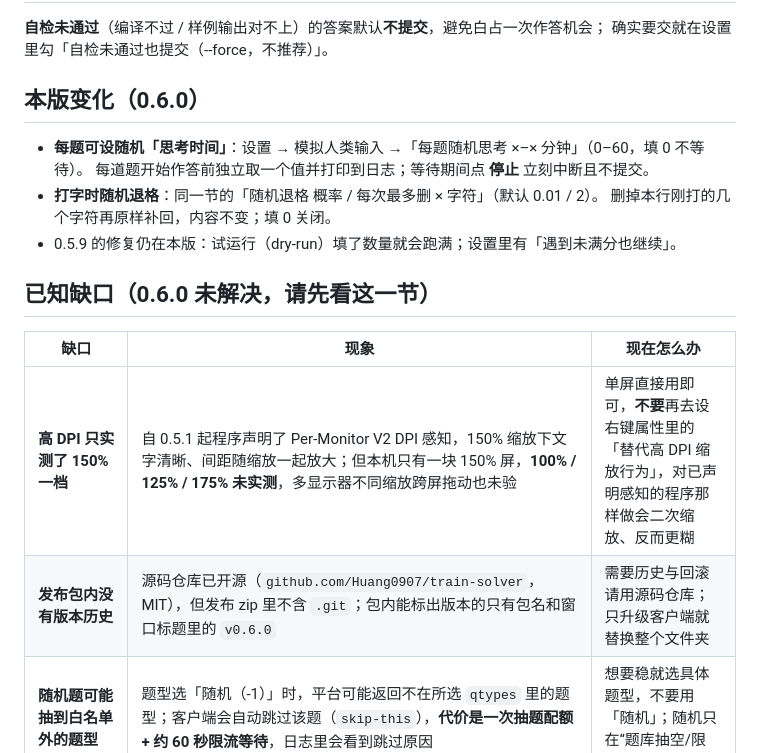
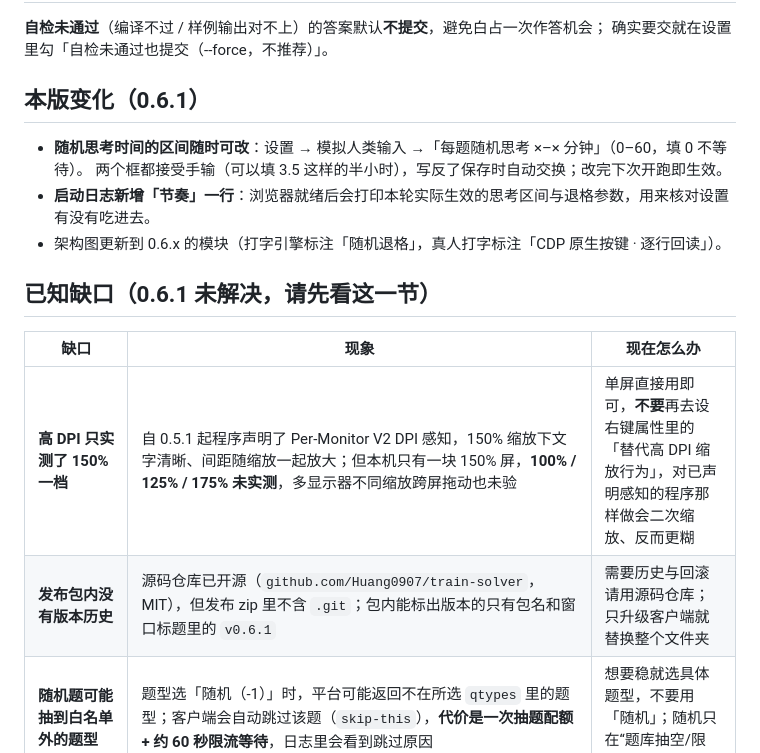
Before and after one commit to Huang0907/train-solver, a Markdown page: docs/使用说明-公开版.md, the part around the change. Rendered like a GitHub page.

```diff
--- a/docs/使用说明-公开版.md
+++ b/docs/使用说明-公开版.md
@@ -100,20 +100,19 @@
 **自检未通过**（编译不过 / 样例输出对不上）的答案默认**不提交**，避免白占一次作答机会；
 确实要交就在设置里勾「自检未通过也提交（--force，不推荐）」。
 
-## 本版变化（0.6.0）
+## 本版变化（0.6.1）
 
-- **每题可设随机「思考时间」**：设置 → 模拟人类输入 →「每题随机思考 ×–× 分钟」（0–60，填 0 不等待）。
-  每道题开始作答前独立取一个值并打印到日志；等待期间点 **停止** 立刻中断且不提交。
-- **打字时随机退格**：同一节的「随机退格 概率 / 每次最多删 × 字符」（默认 0.01 / 2）。
-  删掉本行刚打的几个字符再原样补回，内容不变；填 0 关闭。
-- 0.5.9 的修复仍在本版：试运行（dry-run）填了数量就会跑满；设置里有「遇到未满分也继续」。
+- **随机思考时间的区间随时可改**：设置 → 模拟人类输入 →「每题随机思考 ×–× 分钟」（0–60，填 0 不等待）。
+  两个框都接受手输（可以填 3.5 这样的半小时），写反了保存时自动交换；改完下次开跑即生效。
+- **启动日志新增「节奏」一行**：浏览器就绪后会打印本轮实际生效的思考区间与退格参数，用来核对设置有没有吃进去。
+- 架构图更新到 0.6.x 的模块（打字引擎标注「随机退格」，真人打字标注「CDP 原生按键 · 逐行回读」）。
 
-## 已知缺口（0.6.0 未解决，请先看这一节）
+## 已知缺口（0.6.1 未解决，请先看这一节）
 
 | 缺口 | 现象 | 现在怎么办 |
 |---|---|---|
 | **高 DPI 只实测了 150% 一档** | 自 0.5.1 起程序声明了 Per-Monitor V2 DPI 感知，150% 缩放下文字清晰、间距随缩放一起放大；但本机只有一块 150% 屏，**100% / 125% / 175% 未实测**，多显示器不同缩放跨屏拖动也未验 | 单屏直接用即可，**不要**再去设右键属性里的「替代高 DPI 缩放行为」，对已声明感知的程序那样做会二次缩放、反而更糊 |
-| **发布包内没有版本历史** | 源码仓库已开源（`github.com/Huang0907/train-solver`，MIT），但发布 zip 里不含 `.git`；包内能标出版本的只有包名和窗口标题里的 `v0.6.0` | 需要历史与回滚请用源码仓库；只升级客户端就替换整个文件夹 |
+| **发布包内没有版本历史** | 源码仓库已开源（`github.com/Huang0907/train-solver`，MIT），但发布 zip 里不含 `.git`；包内能标出版本的只有包名和窗口标题里的 `v0.6.1` | 需要历史与回滚请用源码仓库；只升级客户端就替换整个文件夹 |
 | **随机题可能抽到白名单外的题型** | 题型选「随机（-1）」时，平台可能返回不在所选 `qtypes` 里的题型；客户端会自动跳过该题（`skip-this`），**代价是一次抽题配额 + 约 60 秒限流等待**，日志里会看到跳过原因 | 想要稳就选具体题型，不要用「随机」；随机只在“题库抽空/限额”这类场景省事 |
 | 右下角进度条是视觉瑕疵 | 进度条空槽与背景同色，空闲时只剩一小块绿条，容易被误认为异常 | 不影响功能，任务运行时会滚动；留到下个版本修 |
 | **真提交链路：0.5.4 出过事，0.5.5 已修，2026-11-08 复测通过** | 0.5.0 有历史真提交证据；**0.5.4 在真平台实测过一次，暴露的问题是：提交被判 0/12 后自动重答，平台把记录重新打开，刚才的成绩被撤销**；0.5.5 已修复（默认关闭自动重答、记录状态优先于业务码），**2026-11-08 已在真平台复测通过：submit 只发一次、记录停在 `state=1` / 12/12、未报「提交状态未知」**（session `fec9ac14…`，消耗一次真实提交机会） | 第一次用先在设置里保持「试运行 / 不提交」跑一轮，看清题目、答案与日志再开真提交；**别把第一次真提交留到赶作业的那个晚上** |
```
Also changed, not shown: README.md (+4 -3 lines), docs/architecture-detailed.png, 6 other files.
